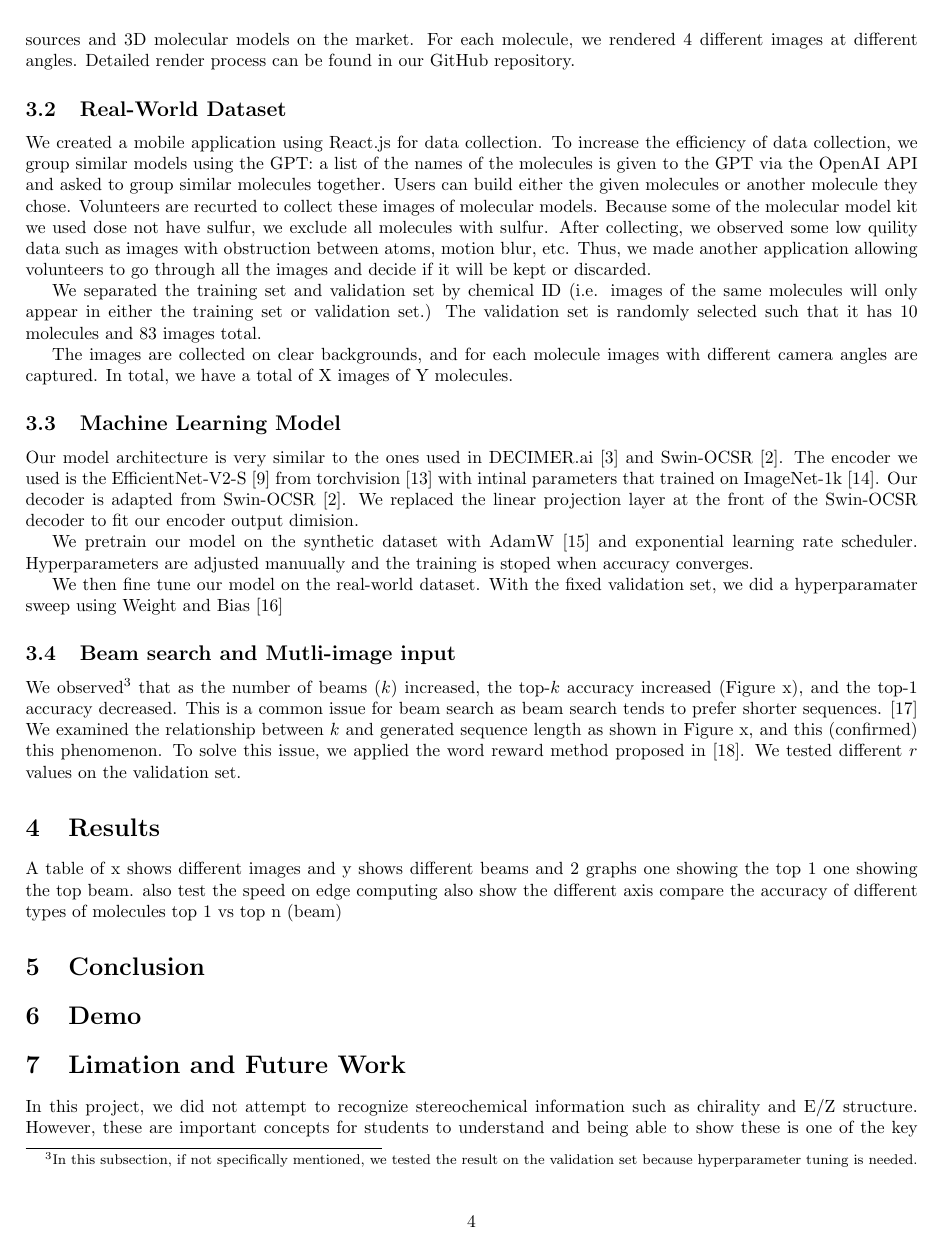
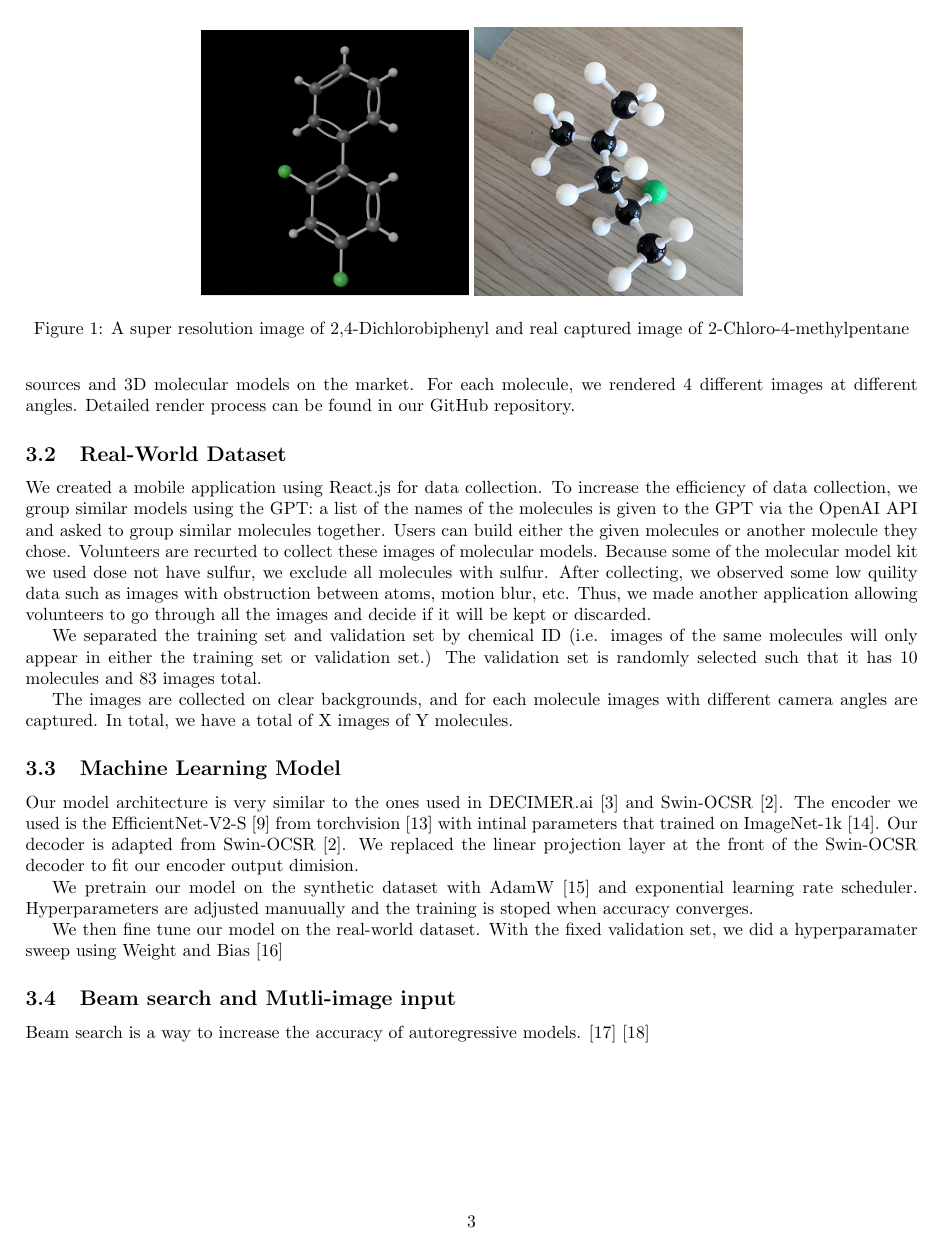
Before and after one commit to weathon/Thesis, a LaTeX paper (main.tex): page 4 of 6 before the commit and page 3 of 5 after it. Compiled offline with pdfLaTeX.

Commit message:
Updates from Overleaf

```diff
--- a/main.tex
+++ b/main.tex
@@ -69,6 +72,7 @@ Then 4 Swin-Transformer (Shifted Window Transformer) \autocite{swin_tran} blocks
 \begin{figure}
     \centering
     \includegraphics[width=0.3\textwidth]{generated}
-    \caption{A rendered image of 2,4-Dichlorobiphenyl}
+    \includegraphics[width=0.3\textwidth]{cap}
+    \caption{A super resolution image of 2,4-Dichlorobiphenyl and real captured image of 2-Chloro-4-methylpentane}
     \label{fig:enter-label}
 \end{figure}
@@ -94,3 +93,4 @@ We pretrain our model on the synthetic dataset with AdamW \cite{adamw} and expon
 
 We then fine tune our model on the real-world dataset. With the fixed validation set, we did a hyperparamater sweep using Weight and Bias \autocite{wandb}
 \subsection{Beam search and Mutli-image input}
+Beam search is a way to increase the accuracy of autoregressive models. \cite{yang_breaking_2018} \cite{zhang_beam_2024}
@@ -97,10 +105,7 @@ We then fine tune our model on the real-world dataset. With the fixed validation
+    \label{fig:enter-label}
+\end{figure}
 
 
-We observed\footnote{In this subsection, if not specifically mentioned, we tested the result on the validation set because hyperparameter tuning is needed.} that as the number of beams ($k$) increased, the top-$k$ accuracy increased (Figure x), and the top-1 accuracy decreased. This is a common issue for beam search as beam search tends to prefer shorter sequences. \autocite{yang_breaking_2018} We examined the relationship between $k$ and generated sequence length as shown in Figure x, and this (confirmed) this phenomenon. To solve this issue, we applied the word reward method proposed in \autocite{he_improved_2016}. We tested different $r$ values on the validation set.
-\section{Results}
-A table of x shows different images and y shows different beams and 2 graphs one showing the top 1 one showing the top beam.
-also test the speed on edge computing also show the different axis
 compare the accuracy of different types of molecules
-top 1 vs top n (beam)
 \section{Conclusion}
 \section{Demo}
```
Also changed, not shown: top1.png (added), topn.png (added), main.tex (21 more changed lines).
